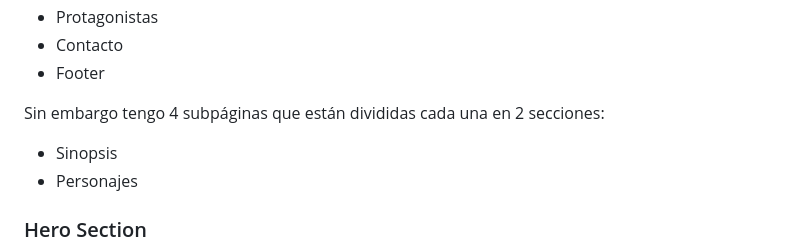
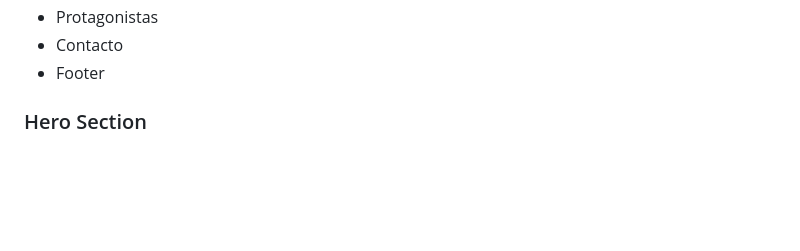
Before and after one commit to juancid08/ProyectoBootstrap, a Markdown page: README.md, the part around the change printed below. GitHub-like rendering; blank space fills up the shorter version.

```diff
--- a/README.md
+++ b/README.md
@@ -30,10 +30,5 @@
   <li>Contacto</li>
   <li>Footer</li>
   </ul>
-  <p>Sin embargo tengo 4 subpáginas que están divididas cada una en 2 secciones:</p>
-  <ul>
-  <li>Sinopsis</li>
-  <li>Personajes</li>
-  </ul>
 
 <h3>Hero Section</h3>
```
Also changed, not shown: other parts of README.md (+2 -1 lines).
